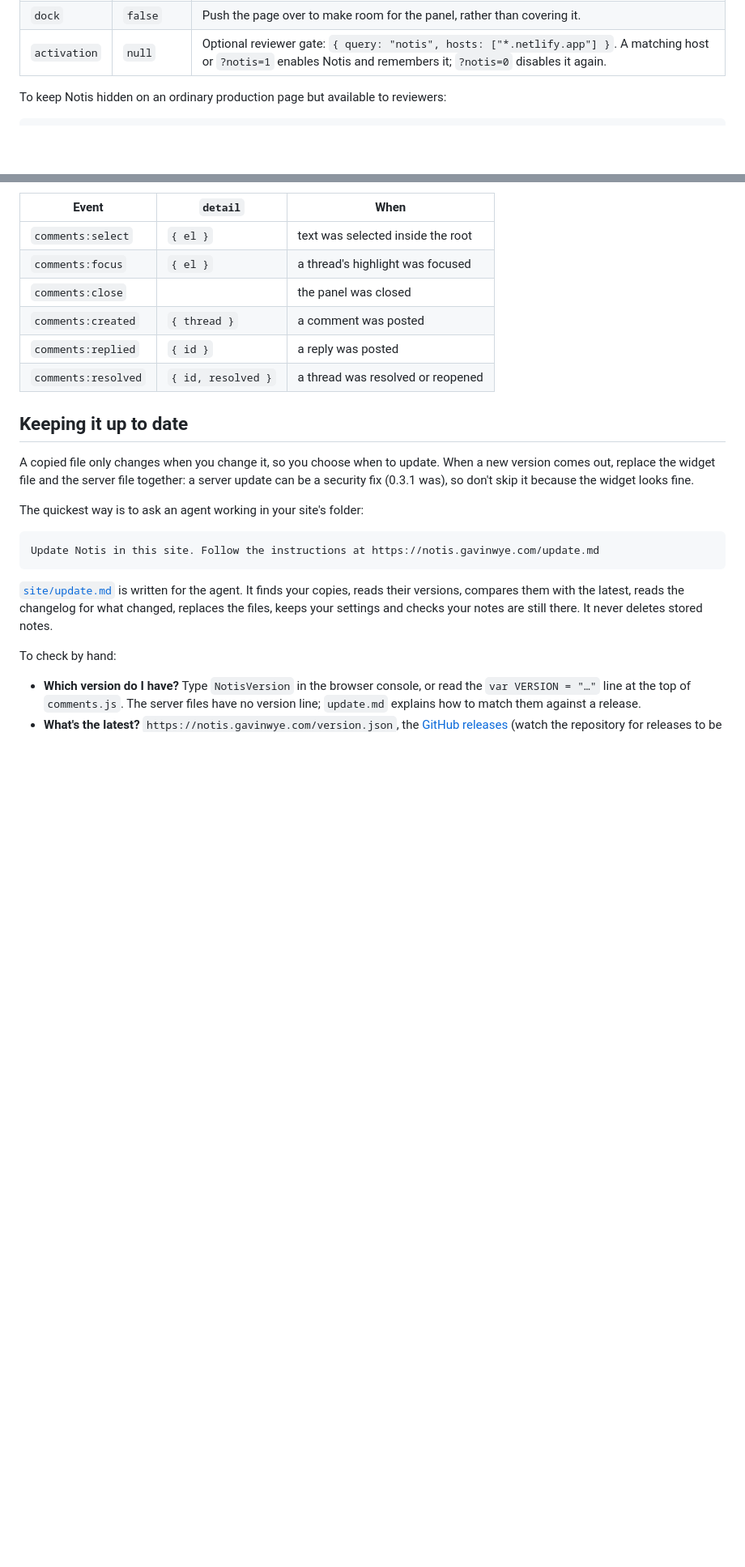
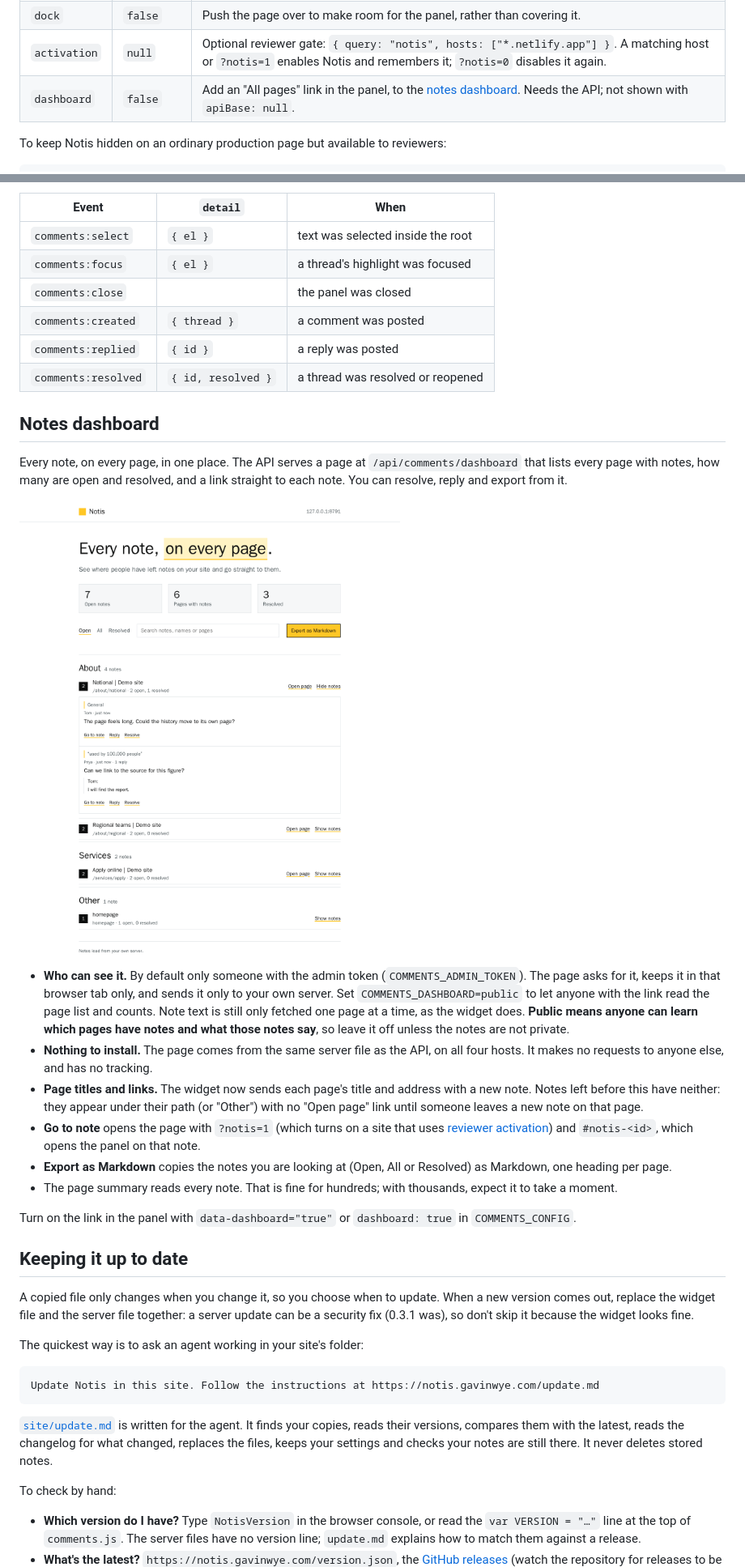
Before and after one commit to gavinwye/notis.gavinwye.com, a Markdown page: README.md, 2 parts joined by grey strips. Shown at 81% size. Drawn GitHub-style; pictures changed too: docs/images/dashboard.png (added); blank space fills up the shorter version.

```diff
--- a/README.md
+++ b/README.md
@@ -116,6 +116,7 @@ Set them with a global before the script, or with `data-*` attributes on the tag
 | `noun` | `"note"` | What things left on the page are called on screen: Notes, Add a note, and so on. Set `"comment"` to get Comments and Add a comment. |
 | `dock` | `false` | Push the page over to make room for the panel, rather than covering it. |
 | `activation` | `null` | Optional reviewer gate: `{ query: "notis", hosts: ["*.netlify.app"] }`. A matching host or `?notis=1` enables Notis and remembers it; `?notis=0` disables it again. |
+| `dashboard` | `false` | Add an "All pages" link in the panel, to the [notes dashboard](#notes-dashboard). Needs the API; not shown with `apiBase: null`. |
 
 To keep Notis hidden on an ordinary production page but available to reviewers:
 
@@ -158,6 +159,21 @@ The widget fires events on `document`, so a page can react to a note, for exampl
 | `comments:created` | `{ thread }` | a comment was posted |
 | `comments:replied` | `{ id }` | a reply was posted |
 | `comments:resolved` | `{ id, resolved }` | a thread was resolved or reopened |
+
+## Notes dashboard
+
+Every note, on every page, in one place. The API serves a page at `/api/comments/dashboard` that lists every page with notes, how many are open and resolved, and a link straight to each note. You can resolve, reply and export from it.
+
+![The notes dashboard: totals, filters, and pages grouped by section with their notes](docs/images/dashboard.png)
+
+- **Who can see it.** By default only someone with the admin token (`COMMENTS_ADMIN_TOKEN`). The page asks for it, keeps it in that browser tab only, and sends it only to your own server. Set `COMMENTS_DASHBOARD=public` to let anyone with the link read the page list and counts. Note text is still only fetched one page at a time, as the widget does. **Public means anyone can learn which pages have notes and what those notes say**, so leave it off unless the notes are not private.
+- **Nothing to install.** The page comes from the same server file as the API, on all four hosts. It makes no requests to anyone else, and has no tracking.
+- **Page titles and links.** The widget now sends each page's title and address with a new note. Notes left before this have neither: they appear under their path (or "Other") with no "Open page" link until someone leaves a new note on that page.
+- **Go to note** opens the page with `?notis=1` (which turns on a site that uses [reviewer activation](#options)) and `#notis-<id>`, which opens the panel on that note.
+- **Export as Markdown** copies the notes you are looking at (Open, All or Resolved) as Markdown, one heading per page.
+- The page summary reads every note. That is fine for hundreds; with thousands, expect it to take a moment.
+
+Turn on the link in the panel with `data-dashboard="true"` or `dashboard: true` in `COMMENTS_CONFIG`.
 
 ## Keeping it up to date
 
```
Also changed, not shown: other parts of README.md (+5 -2 lines), CHANGELOG.md (+4 -1 lines), site/install.md (+2 -0 lines), 10 other files.
